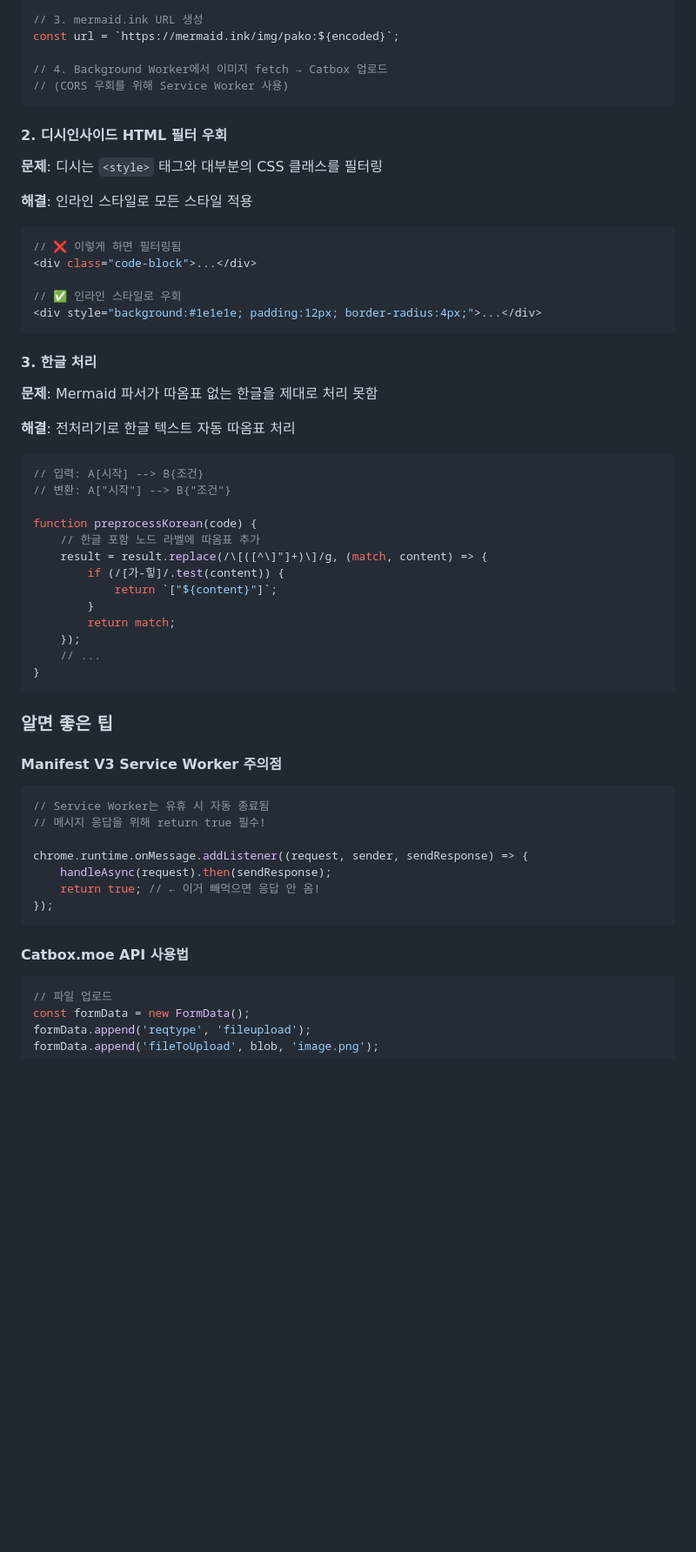
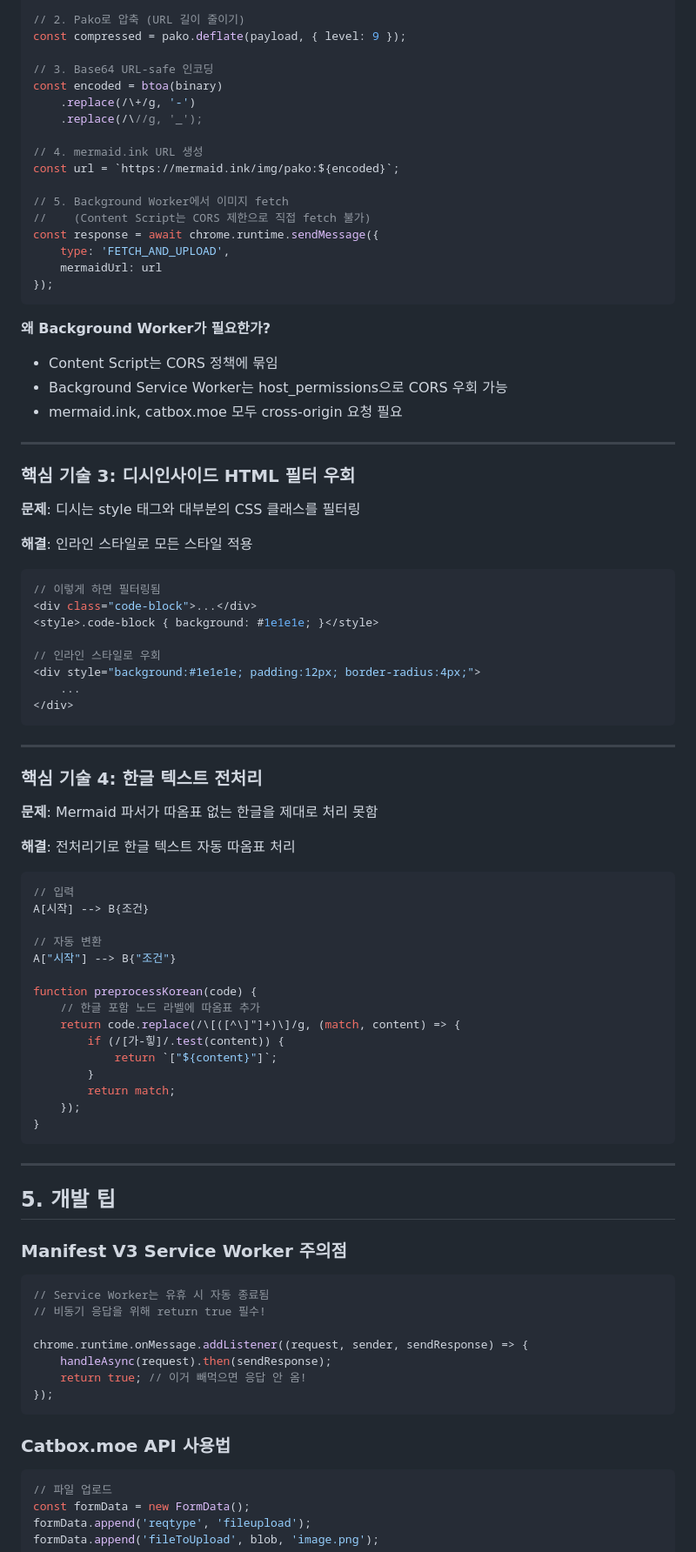
Before and after one commit to san0897398/dc-markdown-poster, a Markdown page: README.md, the part around one of its changes. Shown at 87% size. GitHub-like rendering; blank space fills up the shorter version.

````diff
--- a/README.md
+++ b/README.md
@@ -192,62 +195,91 @@ const encoded = btoa(binary).replace(/\+/g, '-').replace(/\//g, '_');
 
-// 3. mermaid.ink URL 생성
+// 2. Pako로 압축 (URL 길이 줄이기)
+const compressed = pako.deflate(payload, { level: 9 });
+
+// 3. Base64 URL-safe 인코딩
+const encoded = btoa(binary)
+    .replace(/\+/g, '-')
+    .replace(/\//g, '_');
+
+// 4. mermaid.ink URL 생성
 const url = `https://mermaid.ink/img/pako:${encoded}`;
 
-// 4. Background Worker에서 이미지 fetch → Catbox 업로드
-// (CORS 우회를 위해 Service Worker 사용)
+// 5. Background Worker에서 이미지 fetch
+//    (Content Script는 CORS 제한으로 직접 fetch 불가)
+const response = await chrome.runtime.sendMessage({
+    type: 'FETCH_AND_UPLOAD',
+    mermaidUrl: url
+});
 ```
 
-#### 2. 디시인사이드 HTML 필터 우회
+**왜 Background Worker가 필요한가?**
 
-**문제**: 디시는 `<style>` 태그와 대부분의 CSS 클래스를 필터링
+- Content Script는 CORS 정책에 묶임
+- Background Service Worker는 host_permissions으로 CORS 우회 가능
+- mermaid.ink, catbox.moe 모두 cross-origin 요청 필요
+
+---
+
+### 핵심 기술 3: 디시인사이드 HTML 필터 우회
+
+**문제**: 디시는 style 태그와 대부분의 CSS 클래스를 필터링
 
 **해결**: 인라인 스타일로 모든 스타일 적용
 
 ```javascript
-// ❌ 이렇게 하면 필터링됨
+// 이렇게 하면 필터링됨
 <div class="code-block">...</div>
+<style>.code-block { background: #1e1e1e; }</style>
 
-// ✅ 인라인 스타일로 우회
-<div style="background:#1e1e1e; padding:12px; border-radius:4px;">...</div>
+// 인라인 스타일로 우회
+<div style="background:#1e1e1e; padding:12px; border-radius:4px;">
+    ...
+</div>
 ```
 
-#### 3. 한글 처리
+---
+
+### 핵심 기술 4: 한글 텍스트 전처리
 
 **문제**: Mermaid 파서가 따옴표 없는 한글을 제대로 처리 못함
 
 **해결**: 전처리기로 한글 텍스트 자동 따옴표 처리
 
 ```javascript
-// 입력: A[시작] --> B{조건}
-// 변환: A["시작"] --> B{"조건"}
+// 입력
+A[시작] --> B{조건}
+
+// 자동 변환
+A["시작"] --> B{"조건"}
 
 function preprocessKorean(code) {
     // 한글 포함 노드 라벨에 따옴표 추가
-    result = result.replace(/\[([^\]"]+)\]/g, (match, content) => {
+    return code.replace(/\[([^\]"]+)\]/g, (match, content) => {
         if (/[가-힣]/.test(content)) {
             return `["${content}"]`;
         }
         return match;
     });
-    // ...
 }
 ```
 
-### 알면 좋은 팁
+---
 
-#### Manifest V3 Service Worker 주의점
+## 5. 개발 팁
+
+### Manifest V3 Service Worker 주의점
 
 ```javascript
 // Service Worker는 유휴 시 자동 종료됨
-// 메시지 응답을 위해 return true 필수!
+// 비동기 응답을 위해 return true 필수!
 
 chrome.runtime.onMessage.addListener((request, sender, sendResponse) => {
     handleAsync(request).then(sendResponse);
-    return true; // ← 이거 빼먹으면 응답 안 옴!
+    return true; // 이거 빼먹으면 응답 안 옴!
 });
 ```
 
-#### Catbox.moe API 사용법
+### Catbox.moe API 사용법
 
 ```javascript
 // 파일 업로드
````
Also changed, not shown: other parts of README.md (+104 -160 lines).
